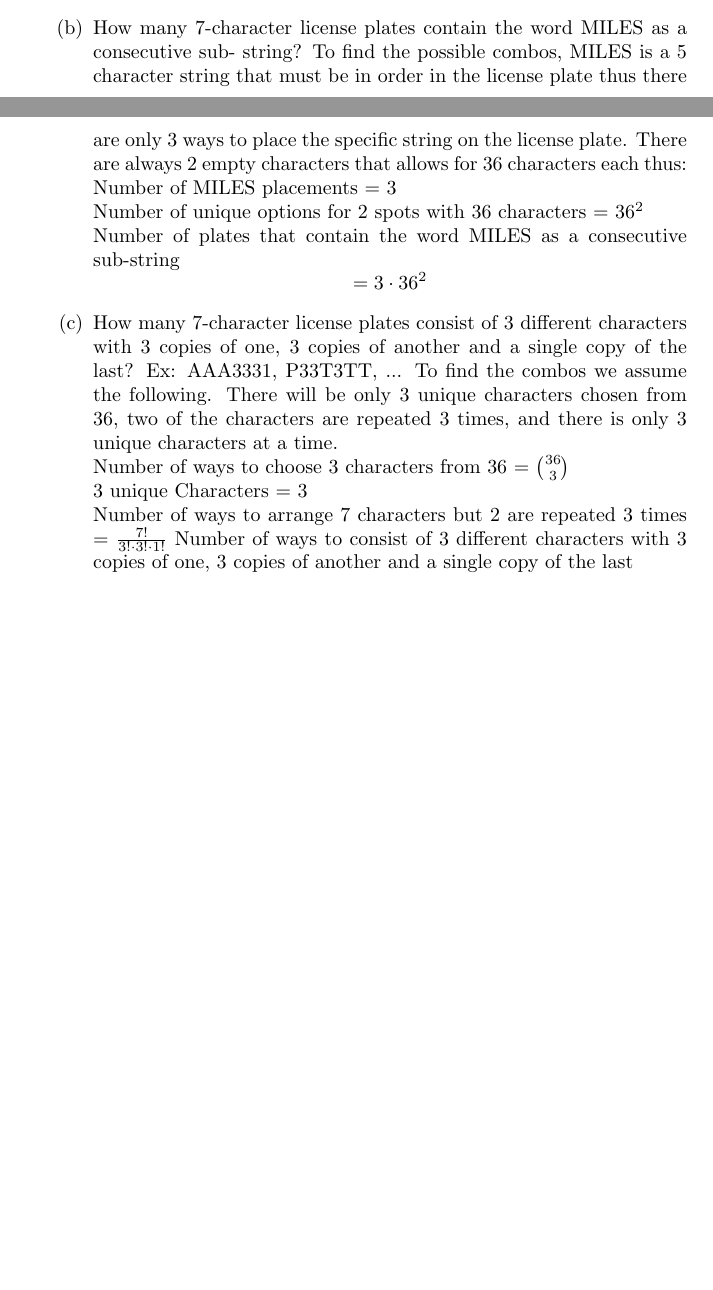
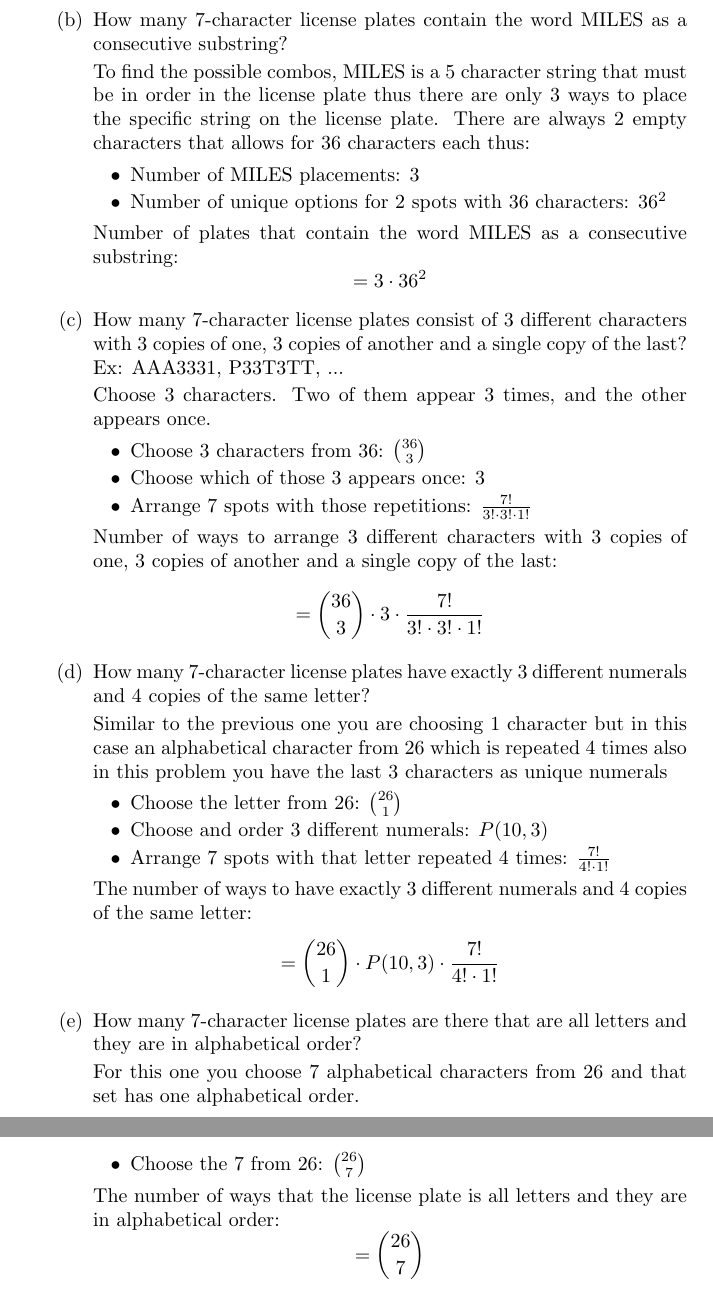
Before and after one commit to Judah-fuego/cse21-hw, a LaTeX problem sheet (HW1/HW1.tex): two parts of pages 2 and 3 of 3 before the commit and two parts of pages 3 and 4 of 4 after it, joined at a grey line, cut so that both start at the same text, the shorter picture padded with empty space. Compiled offline with pdfLaTeX.

Commit message:
HW1 need to finish 2:e

```diff
--- a/HW1/HW1.tex
+++ b/HW1/HW1.tex
@@ -105,28 +108,60 @@ David Washington, Judah Boyce, Osi, NickYoug
       \]
 
-      \item How many 7-character license plates contain the word MILES as a consecutive sub-
-      string?
-        To find the possible combos,   MILES is a 5 character string that must be in order in the license plate thus there are only 3 ways to place the specific string on the license plate. There are always 2 empty characters that allows for 36 characters each thus:
-        \newline Number of MILES placements = 3
-        \newline Number of unique options for 2 spots with 36 characters  = $36^{2}$
-        \newline Number of plates that contain the word MILES as a consecutive sub-string
-        \[
-          = 3 \cdot 36^2
-        \]
+      \item How many 7-character license plates contain the word MILES as a consecutive substring?
+
+      To find the possible combos, MILES is a 5 character string that must be in order in the license plate thus there are only 3 ways to place the specific string on the license plate. There are always 2 empty characters that allows for 36 characters each thus:
+      \begin{itemize}
+        \item Number of MILES placements: $3$
+        \item Number of unique options for 2 spots with 36 characters: $36^{2}$
+      \end{itemize}
+      Number of plates that contain the word MILES as a consecutive substring:
+      \[
+        = 3 \cdot 36^{2}
+      \]
 
       \item How many 7-character license plates consist of 3 different characters with 3 copies of
       one, 3 copies of another and a single copy of the last?
       Ex: AAA3331, P33T3TT, ...
-      To find the combos we assume the following. There will be only 3 unique characters chosen from 36, two of the characters are repeated 3 times, and there is only 3 unique characters at a time.
-      \newline Number of ways to choose 3 characters from 36 = $ \binom{36}{3}$
-      \newline 3 unique Characters  = 3
-      \newline Number of ways to arrange 7 characters but 2 are repeated 3 times = $ \frac{7!}{3! \cdot 3! \cdot 1! }$
-      Number of ways to consist of 3 different characters with 3 copies of
-      one, 3 copies of another and a single copy of the last
+
+      Choose 3 characters. Two of them appear 3 times, and the other appears once.
+      \begin{itemize}
+        \item Choose 3 characters from 36: $\binom{36}{3}$
+        \item Choose which of those 3 appears once: $3$
+        \item Arrange 7 spots with those repetitions: $\frac{7!}{3! \cdot 3! \cdot 1!}$
+      \end{itemize}
+      Number of ways to arrange 3 different characters with 3 copies of
+      one, 3 copies of another and a single copy of the last:
       \[
-        =
+        = \binom{36}{3} \cdot 3 \cdot \frac{7!}{3! \cdot 3! \cdot 1!}
       \]
-      % your answer
+
+      \item How many 7-character license plates have exactly 3 different numerals and 4 copies of
+      the same letter?
+
+      Similar to the previous one you are choosing 1 character but in this case an alphabetical character from 26 which is repeated 4 times also in this problem you have the last 3 characters as unique numerals
+      \begin{itemize}
+        \item Choose the letter from 26: $\binom{26}{1}$
+        \item Choose and order 3 different numerals: $P(10,3)$
+        \item Arrange 7 spots with that letter repeated 4 times: $\frac{7!}{4! \cdot 1!}$
+      \end{itemize}
+      The number of ways to have exactly 3 different numerals and 4 copies of
+      the same letter:
+      \[
+         = \binom{26}{1} \cdot P(10,3) \cdot \frac{7!}{4! \cdot 1!}
+      \]
+
+      \item How many 7-character license plates are there that are all letters and they are in
+      alphabetical order?
+
+      For this one you choose 7 alphabetical characters from 26 and that set has one alphabetical order.
+      \begin{itemize}
+        \item Choose the 7 from 26: $\binom{26}{7}$
+      \end{itemize}
+      The number of ways that the license plate is all letters and they are in
+      alphabetical order:
+      \[
+         = \binom{26}{7}
+      \]
     \end{enumerate}
   \end{enumerate}
 
```
Also changed, not shown: HW1/HW1.pdf, HW1/HW1.tex (13 more changed lines).
